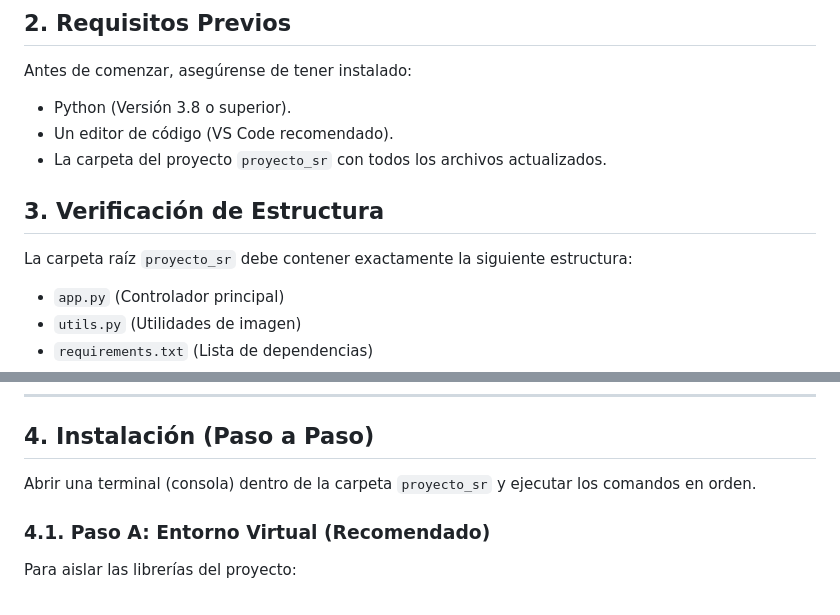
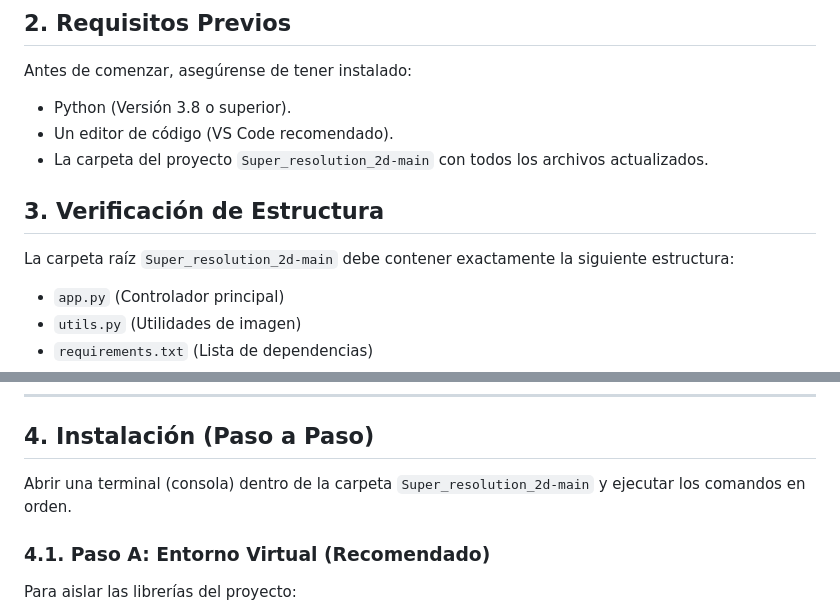
Before and after one commit to j-matheus10/Super_resolution_2d, a Markdown page: README.md, 2 parts joined by grey strips. Drawn GitHub-style.

Commit message:
Update README.md
Cambio de nombre con el cual referirse a la carpeta del proyecto: proyecto_rs -> Super_resolution_2d-main

```diff
--- a/README.md
+++ b/README.md
@@ -21,10 +21,10 @@ Donde:
 Antes de comenzar, asegúrense de tener instalado:
 * Python (Versión 3.8 o superior).
 * Un editor de código (VS Code recomendado).
-* La carpeta del proyecto `proyecto_sr` con todos los archivos actualizados.
+* La carpeta del proyecto `Super_resolution_2d-main` con todos los archivos actualizados.
 
 ## 3. Verificación de Estructura
-La carpeta raíz `proyecto_sr` debe contener exactamente la siguiente estructura:
+La carpeta raíz `Super_resolution_2d-main` debe contener exactamente la siguiente estructura:
 
 * `app.py` (Controlador principal)
 * `utils.py` (Utilidades de imagen)
@@ -44,7 +44,7 @@ La carpeta raíz `proyecto_sr` debe contener exactamente la siguiente estructura
 ---
 
 ## 4. Instalación (Paso a Paso)
-Abrir una terminal (consola) dentro de la carpeta `proyecto_sr` y ejecutar los comandos en orden.
+Abrir una terminal (consola) dentro de la carpeta `Super_resolution_2d-main` y ejecutar los comandos en orden.
 
 ### 4.1. Paso A: Entorno Virtual (Recomendado)
 Para aislar las librerías del proyecto:
```
